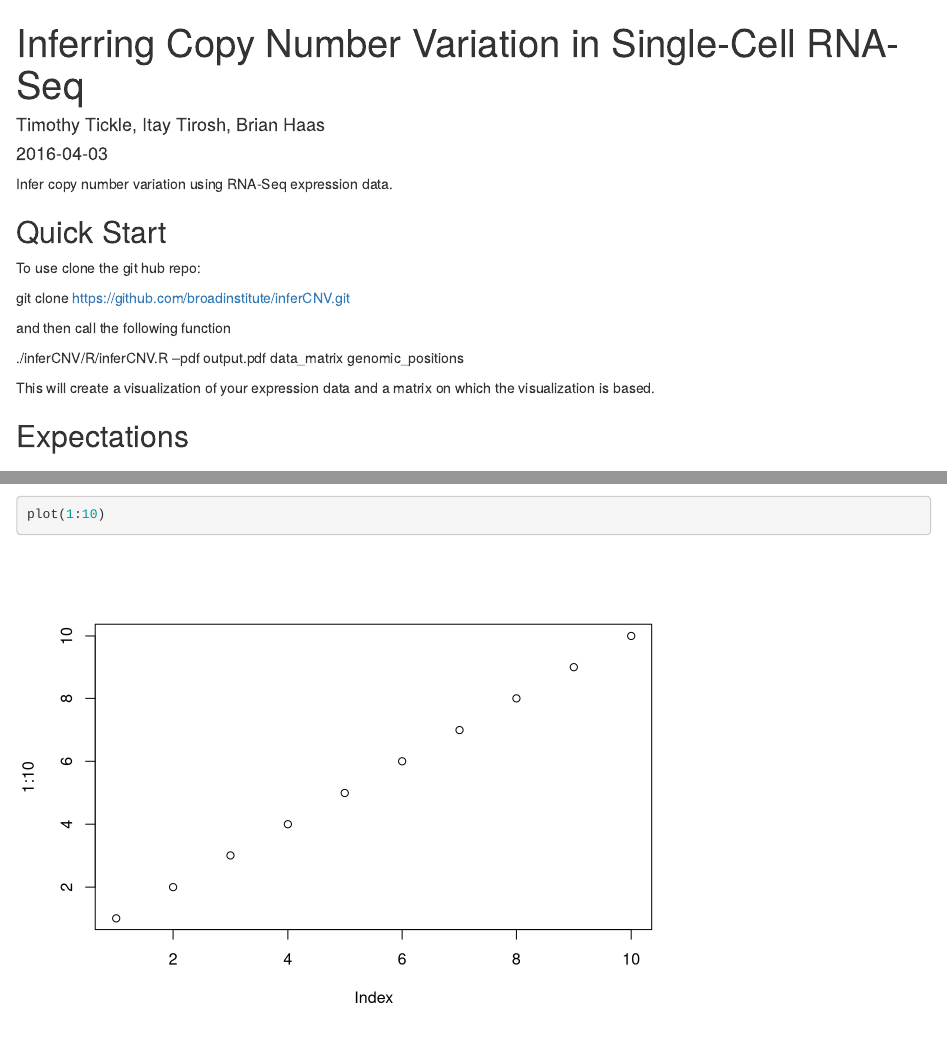
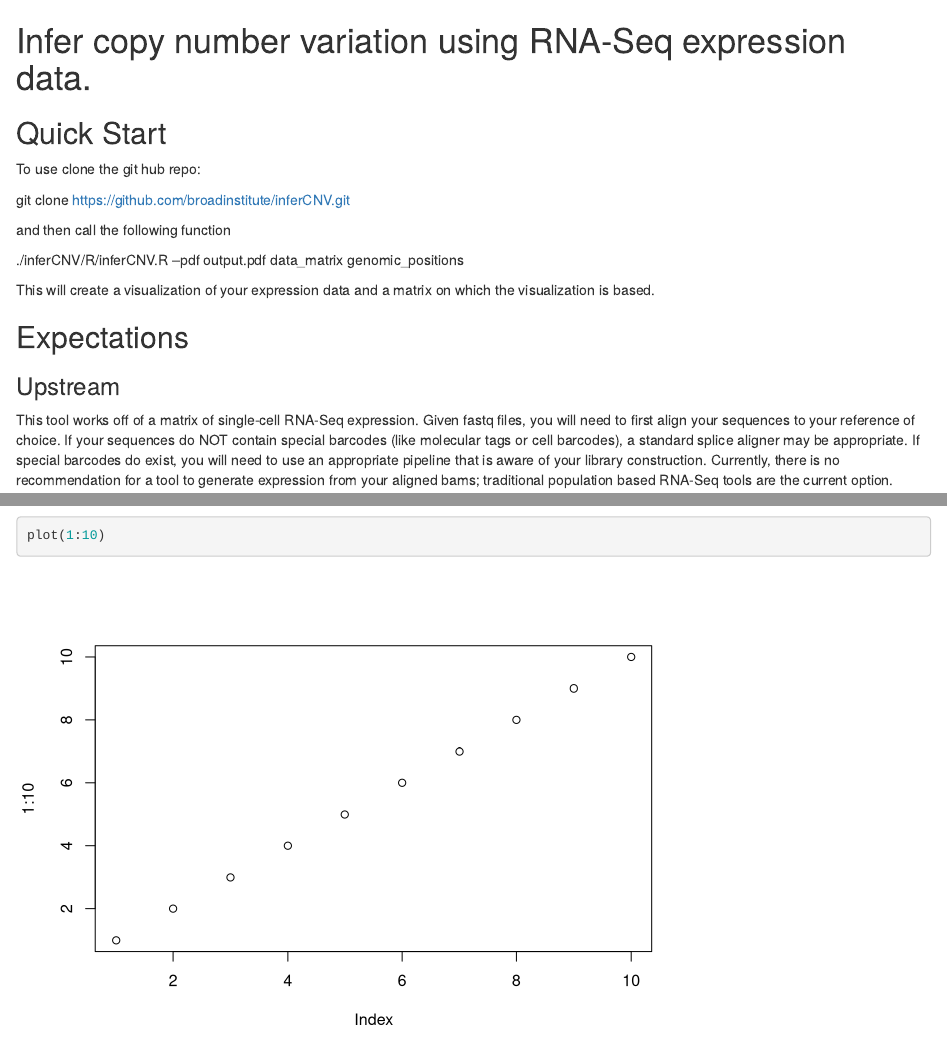
Before and after one commit to yintz/infercnv, an R Markdown document (vignettes/inferCNV.Rmd): the page in a window 1100 px wide, from its top, and a second part further down, joined at a grey line. Rendered offline with R 4.5, knitr and Pandoc, with nearby package versions; badge pictures from the web are left out.

Commit message:
Updating documentation.

```diff
--- a/vignettes/inferCNV.Rmd
+++ b/vignettes/inferCNV.Rmd
@@ -1,3 +0,0 @@
----
-title: "Inferring Copy Number Variation in Single-Cell RNA-Seq"
-author: "Timothy Tickle,\nItay Tirosh,\nBrian Haas"
@@ -7,11 +1,6 @@ vignette: >
-  %\VignetteIndexEntry{Inferring Copy Number Variation in Single-Cell RNA-Seq}
-  %\VignetteEngine{knitr::rmarkdown}
-  %\VignetteEncoding{UTF-8}
----
-
 [![Travis-CI Build Status](https://travis-ci.org/broadinstitute/inferCNV.svg?branch=master)](https://travis-ci.org/broadinstitute/inferCNV)
 
-Infer copy number variation using RNA-Seq expression data.
+# Infer copy number variation using RNA-Seq expression data.
 
 
 ## Quick Start
```
Also changed, not shown: vignettes/inferCNV.Rmd (3 more changed lines).
